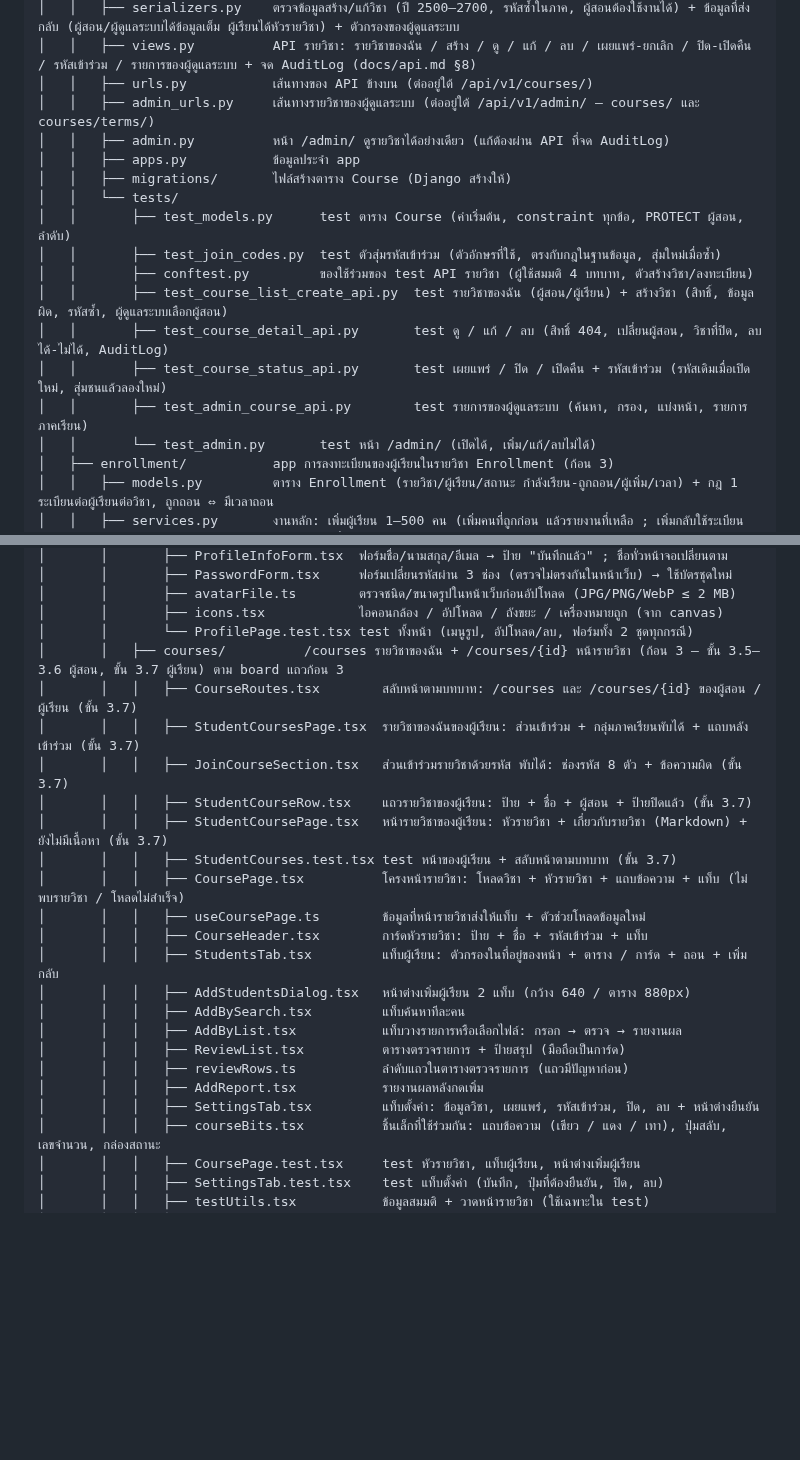
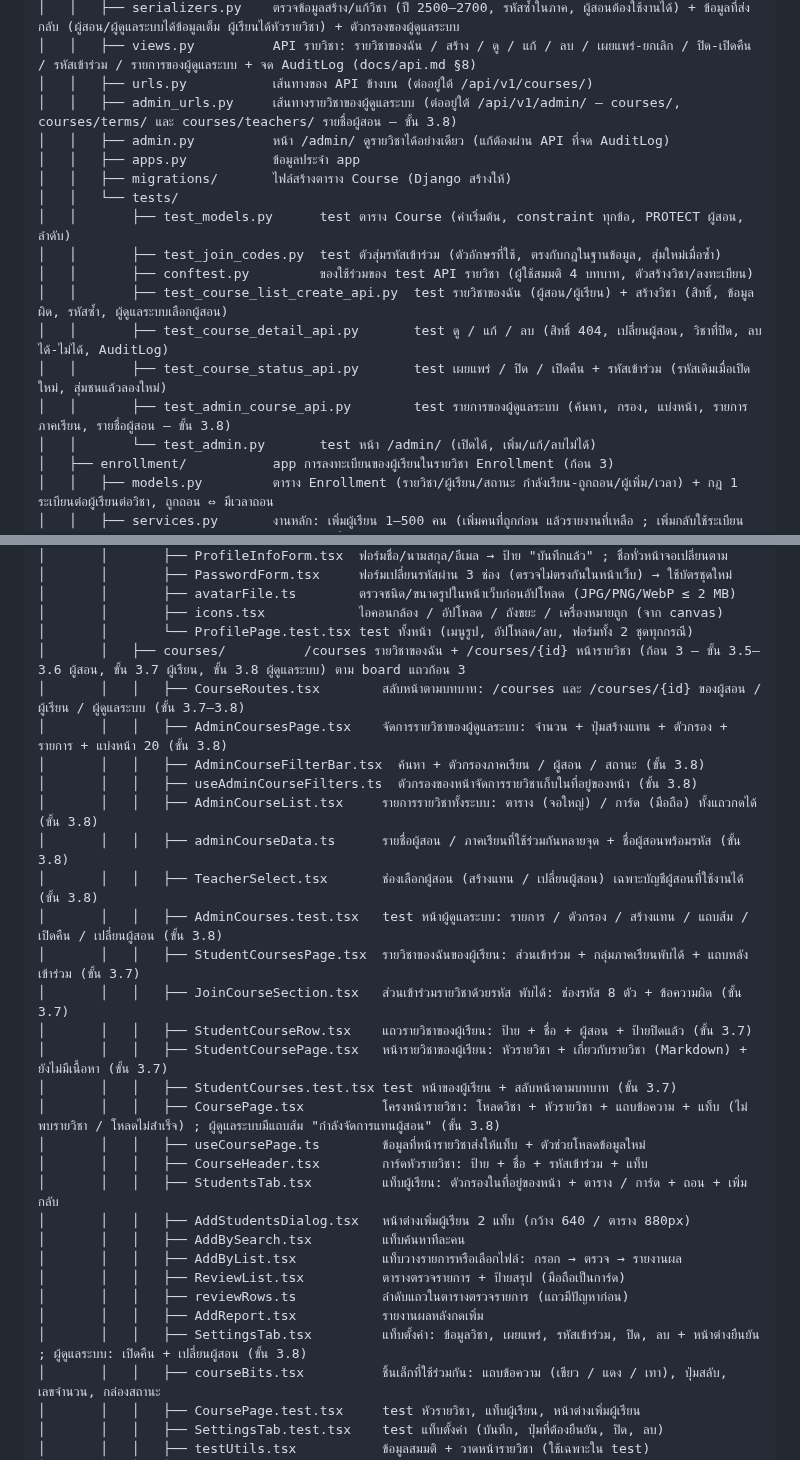
Before and after one commit to AtipatSuttatham/Mangosteen_Campus_204491, a Markdown page: PROJECT_STRUCTURE.md, 2 parts joined by grey strips. Rendered like a GitHub page; blank space fills up the shorter version.

Commit message:
Document the admin course pages
บันทึกขั้น 3.8 ในเอกสารของโปรเจกต์

- CLAUDE.md: แถวใหม่ "หน้าของผู้ดูแลระบบ (ขั้น 3.8)" ในตารางการตัดสินใจก้อน 3 —
  สิ่งที่ผู้ใช้เลือก (ร1 ที่อยู่ /courses เดียวกัน, ล1 API รายชื่อผู้สอน, ว1 ยืนยันก่อนเปลี่ยนผู้สอน)
  และสิ่งที่ Claude เลือกเองพร้อมเหตุผล
- PROJECT_STRUCTURE.md: ไฟล์ใหม่ของหน้าผู้ดูแลระบบ + ที่อยู่ API courses/teachers/
- PROJECT_SCOPE.md: ขั้น 3.8 กำลังทำ

ไม่ได้แก้สเปกข้อมูล (ไม่มีตาราง / field ใหม่) จึงไม่ต้องแก้ docs ฐานข้อมูลทั้ง 4 ไฟล์ ;
API ใหม่บันทึกใน docs/api.md แล้วใน commit แรกของ PR นี้

Co-Authored-By: Claude Opus 5.5 <noreply@anthropic.com>

```diff
--- a/PROJECT_STRUCTURE.md
+++ b/PROJECT_STRUCTURE.md
@@ -82,7 +82,7 @@ Mangosteen_Campus_204491/
 │   │   ├── serializers.py    ตรวจข้อมูลสร้าง/แก้วิชา (ปี 2500–2700, รหัสซ้ำในภาค, ผู้สอนต้องใช้งานได้) + ข้อมูลที่ส่งกลับ (ผู้สอน/ผู้ดูแลระบบได้ข้อมูลเต็ม ผู้เรียนได้หัวรายวิชา) + ตัวกรองของผู้ดูแลระบบ
 │   │   ├── views.py          API รายวิชา: รายวิชาของฉัน / สร้าง / ดู / แก้ / ลบ / เผยแพร่-ยกเลิก / ปิด-เปิดคืน / รหัสเข้าร่วม / รายการของผู้ดูแลระบบ + จด AuditLog (docs/api.md §8)
 │   │   ├── urls.py           เส้นทางของ API ข้างบน (ต่ออยู่ใต้ /api/v1/courses/)
-│   │   ├── admin_urls.py     เส้นทางรายวิชาของผู้ดูแลระบบ (ต่ออยู่ใต้ /api/v1/admin/ — courses/ และ courses/terms/)
+│   │   ├── admin_urls.py     เส้นทางรายวิชาของผู้ดูแลระบบ (ต่ออยู่ใต้ /api/v1/admin/ — courses/, courses/terms/ และ courses/teachers/ รายชื่อผู้สอน — ขั้น 3.8)
 │   │   ├── admin.py          หน้า /admin/ ดูรายวิชาได้อย่างเดียว (แก้ต้องผ่าน API ที่จด AuditLog)
 │   │   ├── apps.py           ข้อมูลประจำ app
 │   │   ├── migrations/       ไฟล์สร้างตาราง Course (Django สร้างให้)
@@ -93,7 +93,7 @@ Mangosteen_Campus_204491/
 │   │       ├── test_course_list_create_api.py  test รายวิชาของฉัน (ผู้สอน/ผู้เรียน) + สร้างวิชา (สิทธิ์, ข้อมูลผิด, รหัสซ้ำ, ผู้ดูแลระบบเลือกผู้สอน)
 │   │       ├── test_course_detail_api.py       test ดู / แก้ / ลบ (สิทธิ์ 404, เปลี่ยนผู้สอน, วิชาที่ปิด, ลบได้-ไม่ได้, AuditLog)
 │   │       ├── test_course_status_api.py       test เผยแพร่ / ปิด / เปิดคืน + รหัสเข้าร่วม (รหัสเดิมเมื่อเปิดใหม่, สุ่มชนแล้วลองใหม่)
-│   │       ├── test_admin_course_api.py        test รายการของผู้ดูแลระบบ (ค้นหา, กรอง, แบ่งหน้า, รายการภาคเรียน)
+│   │       ├── test_admin_course_api.py        test รายการของผู้ดูแลระบบ (ค้นหา, กรอง, แบ่งหน้า, รายการภาคเรียน, รายชื่อผู้สอน — ขั้น 3.8)
 │   │       └── test_admin.py       test หน้า /admin/ (เปิดได้, เพิ่ม/แก้/ลบไม่ได้)
 │   ├── enrollment/           app การลงทะเบียนของผู้เรียนในรายวิชา Enrollment (ก้อน 3)
 │   │   ├── models.py         ตาราง Enrollment (รายวิชา/ผู้เรียน/สถานะ กำลังเรียน-ถูกถอน/ผู้เพิ่ม/เวลา) + กฎ 1 ระเบียนต่อผู้เรียนต่อวิชา, ถูกถอน ⇔ มีเวลาถอน
@@ -162,14 +162,21 @@ Mangosteen_Campus_204491/
 │       │       ├── avatarFile.ts        ตรวจชนิด/ขนาดรูปในหน้าเว็บก่อนอัปโหลด (JPG/PNG/WebP ≤ 2 MB)
 │       │       ├── icons.tsx            ไอคอนกล้อง / อัปโหลด / ถังขยะ / เครื่องหมายถูก (จาก canvas)
 │       │       └── ProfilePage.test.tsx test ทั้งหน้า (เมนูรูป, อัปโหลด/ลบ, ฟอร์มทั้ง 2 ชุดทุกกรณี)
-│       │   ├── courses/          /courses รายวิชาของฉัน + /courses/{id} หน้ารายวิชา (ก้อน 3 — ขั้น 3.5–3.6 ผู้สอน, ขั้น 3.7 ผู้เรียน) ตาม board แถวก้อน 3
-│       │   │   ├── CourseRoutes.tsx        สลับหน้าตามบทบาท: /courses และ /courses/{id} ของผู้สอน / ผู้เรียน (ขั้น 3.7)
+│       │   ├── courses/          /courses รายวิชาของฉัน + /courses/{id} หน้ารายวิชา (ก้อน 3 — ขั้น 3.5–3.6 ผู้สอน, ขั้น 3.7 ผู้เรียน, ขั้น 3.8 ผู้ดูแลระบบ) ตาม board แถวก้อน 3
+│       │   │   ├── CourseRoutes.tsx        สลับหน้าตามบทบาท: /courses และ /courses/{id} ของผู้สอน / ผู้เรียน / ผู้ดูแลระบบ (ขั้น 3.7–3.8)
+│       │   │   ├── AdminCoursesPage.tsx    จัดการรายวิชาของผู้ดูแลระบบ: จำนวน + ปุ่มสร้างแทน + ตัวกรอง + รายการ + แบ่งหน้า 20 (ขั้น 3.8)
+│       │   │   ├── AdminCourseFilterBar.tsx  ค้นหา + ตัวกรองภาคเรียน / ผู้สอน / สถานะ (ขั้น 3.8)
+│       │   │   ├── useAdminCourseFilters.ts  ตัวกรองของหน้าจัดการรายวิชาเก็บในที่อยู่ของหน้า (ขั้น 3.8)
+│       │   │   ├── AdminCourseList.tsx     รายการรายวิชาทั้งระบบ: ตาราง (จอใหญ่) / การ์ด (มือถือ) ทั้งแถวกดได้ (ขั้น 3.8)
+│       │   │   ├── adminCourseData.ts      รายชื่อผู้สอน / ภาคเรียนที่ใช้ร่วมกันหลายจุด + ชื่อผู้สอนพร้อมรหัส (ขั้น 3.8)
+│       │   │   ├── TeacherSelect.tsx       ช่องเลือกผู้สอน (สร้างแทน / เปลี่ยนผู้สอน) เฉพาะบัญชีผู้สอนที่ใช้งานได้ (ขั้น 3.8)
+│       │   │   ├── AdminCourses.test.tsx   test หน้าผู้ดูแลระบบ: รายการ / ตัวกรอง / สร้างแทน / แถบส้ม / เปิดคืน / เปลี่ยนผู้สอน (ขั้น 3.8)
 │       │   │   ├── StudentCoursesPage.tsx  รายวิชาของฉันของผู้เรียน: ส่วนเข้าร่วม + กลุ่มภาคเรียนพับได้ + แถบหลังเข้าร่วม (ขั้น 3.7)
 │       │   │   ├── JoinCourseSection.tsx   ส่วนเข้าร่วมรายวิชาด้วยรหัส พับได้: ช่องรหัส 8 ตัว + ข้อความผิด (ขั้น 3.7)
 │       │   │   ├── StudentCourseRow.tsx    แถวรายวิชาของผู้เรียน: ป้าย + ชื่อ + ผู้สอน + ป้ายปิดแล้ว (ขั้น 3.7)
 │       │   │   ├── StudentCoursePage.tsx   หน้ารายวิชาของผู้เรียน: หัวรายวิชา + เกี่ยวกับรายวิชา (Markdown) + ยังไม่มีเนื้อหา (ขั้น 3.7)
 │       │   │   ├── StudentCourses.test.tsx test หน้าของผู้เรียน + สลับหน้าตามบทบาท (ขั้น 3.7)
-│       │   │   ├── CoursePage.tsx          โครงหน้ารายวิชา: โหลดวิชา + หัวรายวิชา + แถบข้อความ + แท็บ (ไม่พบรายวิชา / โหลดไม่สำเร็จ)
+│       │   │   ├── CoursePage.tsx          โครงหน้ารายวิชา: โหลดวิชา + หัวรายวิชา + แถบข้อความ + แท็บ (ไม่พบรายวิชา / โหลดไม่สำเร็จ) ; ผู้ดูแลระบบมีแถบส้ม "กำลังจัดการแทนผู้สอน" (ขั้น 3.8)
 │       │   │   ├── useCoursePage.ts        ข้อมูลที่หน้ารายวิชาส่งให้แท็บ + ตัวช่วยโหลดข้อมูลใหม่
 │       │   │   ├── CourseHeader.tsx        การ์ดหัวรายวิชา: ป้าย + ชื่อ + รหัสเข้าร่วม + แท็บ
 │       │   │   ├── StudentsTab.tsx         แท็บผู้เรียน: ตัวกรองในที่อยู่ของหน้า + ตาราง / การ์ด + ถอน + เพิ่มกลับ
@@ -179,7 +186,7 @@ Mangosteen_Campus_204491/
 │       │   │   ├── ReviewList.tsx          ตารางตรวจรายการ + ป้ายสรุป (มือถือเป็นการ์ด)
 │       │   │   ├── reviewRows.ts           ลำดับแถวในตารางตรวจรายการ (แถวมีปัญหาก่อน)
 │       │   │   ├── AddReport.tsx           รายงานผลหลังกดเพิ่ม
-│       │   │   ├── SettingsTab.tsx         แท็บตั้งค่า: ข้อมูลวิชา, เผยแพร่, รหัสเข้าร่วม, ปิด, ลบ + หน้าต่างยืนยัน
+│       │   │   ├── SettingsTab.tsx         แท็บตั้งค่า: ข้อมูลวิชา, เผยแพร่, รหัสเข้าร่วม, ปิด, ลบ + หน้าต่างยืนยัน ; ผู้ดูแลระบบ: เปิดคืน + เปลี่ยนผู้สอน (ขั้น 3.8)
 │       │   │   ├── courseBits.tsx          ชิ้นเล็กที่ใช้ร่วมกัน: แถบข้อความ (เขียว / แดง / เทา), ปุ่มสลับ, เลขจำนวน, กล่องสถานะ
 │       │   │   ├── CoursePage.test.tsx     test หัวรายวิชา, แท็บผู้เรียน, หน้าต่างเพิ่มผู้เรียน
 │       │   │   ├── SettingsTab.test.tsx    test แท็บตั้งค่า (บันทึก, ปุ่มที่ต้องยืนยัน, ปิด, ลบ)
```
Also changed, not shown: CLAUDE.md (+1 -0 lines), PROJECT_SCOPE.md (+1 -1 lines).
